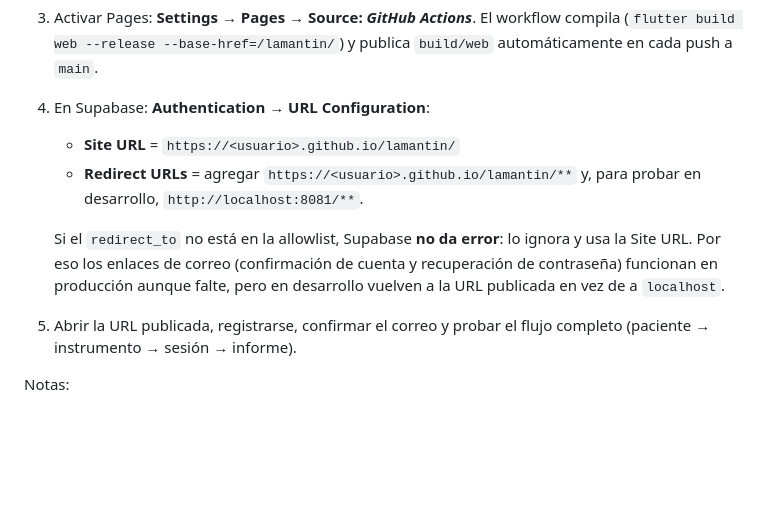
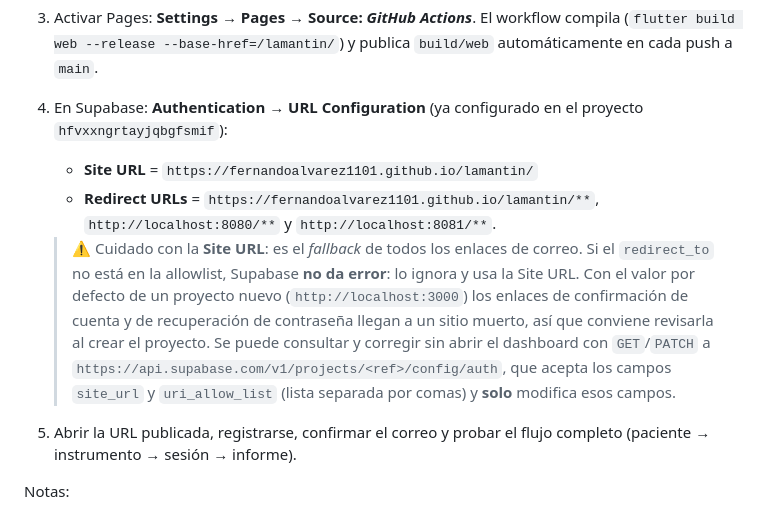
Before and after one commit to Fernandoalvarez1101/lamantin, a Markdown page: README.md, the part around the change. GitHub-like rendering; blank space fills up the shorter version.

Commit message:
Documenta la config de Auth de Supabase (Site URL y Redirect URLs)

```diff
--- a/README.md
+++ b/README.md
@@ -100,16 +100,23 @@ Pasos (la primera vez):
 3. Activar Pages: **Settings → Pages → Source: *GitHub Actions***. El workflow
    compila (`flutter build web --release --base-href=/lamantin/`) y publica
    `build/web` automáticamente en cada push a `main`.
-4. En Supabase: **Authentication → URL Configuration**:
+4. En Supabase: **Authentication → URL Configuration** (ya configurado en el
+   proyecto `hfvxxngrtayjqbgfsmif`):
 
-   - **Site URL** = `https://<usuario>.github.io/lamantin/`
-   - **Redirect URLs** = agregar `https://<usuario>.github.io/lamantin/**` y,
-     para probar en desarrollo, `http://localhost:8081/**`.
+   - **Site URL** = `https://fernandoalvarez1101.github.io/lamantin/`
+   - **Redirect URLs** = `https://fernandoalvarez1101.github.io/lamantin/**`,
+     `http://localhost:8080/**` y `http://localhost:8081/**`.
 
-   Si el `redirect_to` no está en la allowlist, Supabase **no da error**: lo
-   ignora y usa la Site URL. Por eso los enlaces de correo (confirmación de
-   cuenta y recuperación de contraseña) funcionan en producción aunque falte,
-   pero en desarrollo vuelven a la URL publicada en vez de a `localhost`.
+   > ⚠️ Cuidado con la **Site URL**: es el *fallback* de todos los enlaces de
+   > correo. Si el `redirect_to` no está en la allowlist, Supabase **no da
+   > error**: lo ignora y usa la Site URL. Con el valor por defecto de un
+   > proyecto nuevo (`http://localhost:3000`) los enlaces de confirmación de
+   > cuenta y de recuperación de contraseña llegan a un sitio muerto, así que
+   > conviene revisarla al crear el proyecto. Se puede consultar y corregir sin
+   > abrir el dashboard con `GET`/`PATCH` a
+   > `https://api.supabase.com/v1/projects/<ref>/config/auth`, que acepta los
+   > campos `site_url` y `uri_allow_list` (lista separada por comas) y **solo**
+   > modifica esos campos.
 5. Abrir la URL publicada, registrarse, confirmar el correo y probar el flujo
    completo (paciente → instrumento → sesión → informe).
 
```
